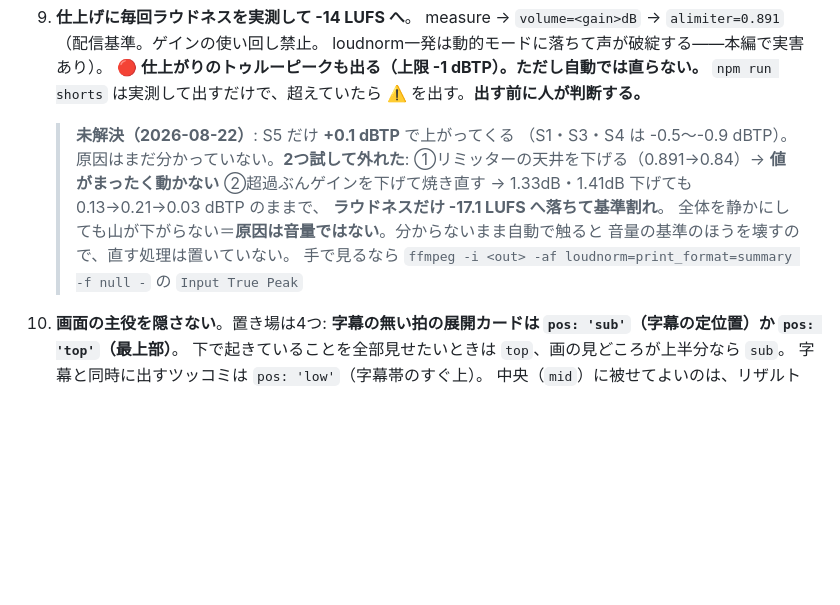
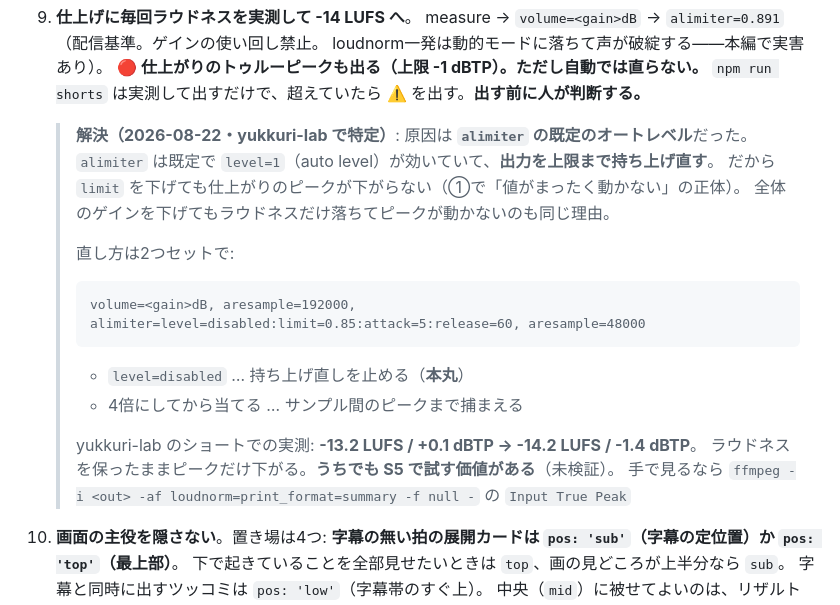
Before and after one commit to coenoma/asobuild, a Markdown page: docs/video/shorts.md, the part around the change. Rendered like a GitHub page; blank space fills up the shorter version.

Commit message:
ショートのトゥルーピーク超過の原因を特定して記録（alimiter の既定オートレベル）
yukkuri-lab 側で同じ症状が出て、原因が分かった。
alimiter は既定で level=1（auto level）が効き、出力を上限まで持ち上げ直すため、
limit を下げても仕上がりのピークが下がらない。level=disabled ＋ 4倍オーバーサンプリングで解決する。
実測でラウドネスを保ったままピークだけ下がることを確認（-13.2/+0.1 → -14.2/-1.4）。
うちの S5 では未検証。

Co-Authored-By: Claude Opus 5 <noreply@anthropic.com>

````diff
--- a/docs/video/shorts.md
+++ b/docs/video/shorts.md
@@ -75,14 +75,22 @@
    🔴 **仕上がりのトゥルーピークも出る（上限 -1 dBTP）。ただし自動では直らない。**
    `npm run shorts` は実測して出すだけで、超えていたら ⚠️ を出す。**出す前に人が判断する。**
 
-   > **未解決（2026-08-22）**: S5 だけ **+0.1 dBTP** で上がってくる
-   > （S1・S3・S4 は -0.5〜-0.9 dBTP）。原因はまだ分かっていない。**2つ試して外れた**:
-   > ①リミッターの天井を下げる（0.891→0.84）→ **値がまったく動かない**
-   > ②超過ぶんゲインを下げて焼き直す → 1.33dB・1.41dB 下げても 0.13→0.21→0.03 dBTP のままで、
-   > **ラウドネスだけ -17.1 LUFS へ落ちて基準割れ**。
-   > 全体を静かにしても山が下がらない＝**原因は音量ではない**。分からないまま自動で触ると
-   > 音量の基準のほうを壊すので、直す処理は置いていない。
+   > **解決（2026-08-22・yukkuri-lab で特定）**: 原因は **`alimiter` の既定のオートレベル**だった。
+   > `alimiter` は既定で `level=1`（auto level）が効いていて、**出力を上限まで持ち上げ直す**。
+   > だから `limit` を下げても仕上がりのピークが下がらない（①で「値がまったく動かない」の正体）。
+   > 全体のゲインを下げてもラウドネスだけ落ちてピークが動かないのも同じ理由。
+   >
+   > 直し方は2つセットで:
+   > ```
+   > volume=<gain>dB, aresample=192000, alimiter=level=disabled:limit=0.85:attack=5:release=60, aresample=48000
+   > ```
+   > - `level=disabled` … 持ち上げ直しを止める（**本丸**）
+   > - 4倍にしてから当てる … サンプル間のピークまで捕まえる
+   >
+   > yukkuri-lab のショートでの実測: **-13.2 LUFS / +0.1 dBTP → -14.2 LUFS / -1.4 dBTP**。
+   > ラウドネスを保ったままピークだけ下がる。**うちでも S5 で試す価値がある**（未検証）。
    > 手で見るなら `ffmpeg -i <out> -af loudnorm=print_format=summary -f null -` の `Input True Peak`
+
 10. **画面の主役を隠さない**。置き場は4つ:
     **字幕の無い拍の展開カードは `pos: 'sub'`（字幕の定位置）か `pos: 'top'`（最上部）**。
     下で起きていることを全部見せたいときは `top`、画の見どころが上半分なら `sub`。
````
